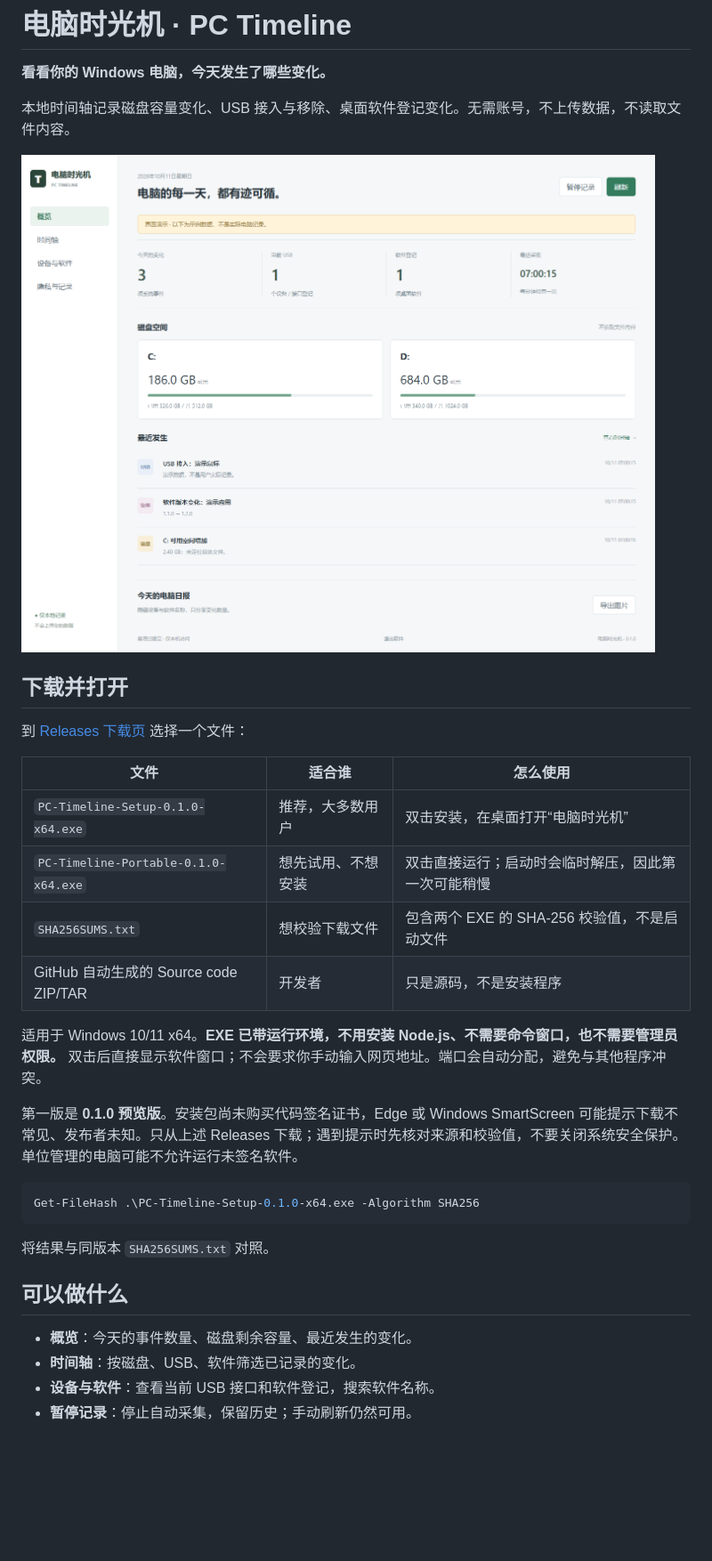
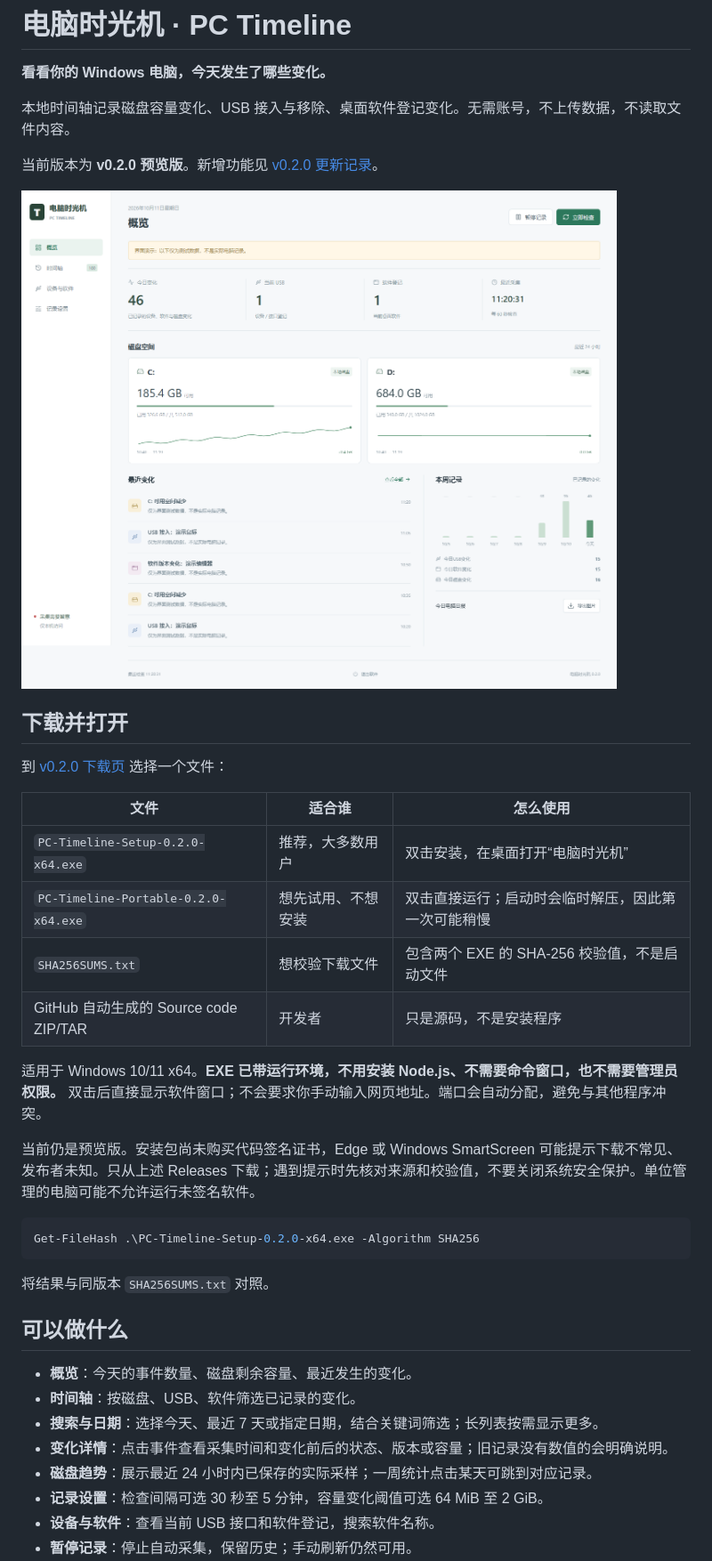
Before and after one commit to Northfish0311/PC-Timeline, a Markdown page: README.md, the part around one of its changes. Shown at 89% size. Drawn GitHub-style; pictures changed too: docs/overview.png; blank space fills up the shorter version.

Commit message:
Release PC Timeline v0.2.0 with history filters and disk trends

````diff
--- a/README.md
+++ b/README.md
@@ -4,25 +4,27 @@
 
 本地时间轴记录磁盘容量变化、USB 接入与移除、桌面软件登记变化。无需账号，不上传数据，不读取文件内容。
 
+当前版本为 **v0.2.0 预览版**。新增功能见 [v0.2.0 更新记录](docs/UPDATE-v0.2.0.md)。
+
 ![概览界面（演示数据，不是实际电脑记录）](docs/overview.png)
 
 ## 下载并打开
 
-到 [Releases 下载页](https://github.com/Northfish0311/PC-Timeline/releases) 选择一个文件：
+到 [v0.2.0 下载页](https://github.com/Northfish0311/PC-Timeline/releases/tag/v0.2.0) 选择一个文件：
 
 | 文件 | 适合谁 | 怎么使用 |
 | --- | --- | --- |
-| `PC-Timeline-Setup-0.1.0-x64.exe` | 推荐，大多数用户 | 双击安装，在桌面打开“电脑时光机” |
-| `PC-Timeline-Portable-0.1.0-x64.exe` | 想先试用、不想安装 | 双击直接运行；启动时会临时解压，因此第一次可能稍慢 |
+| `PC-Timeline-Setup-0.2.0-x64.exe` | 推荐，大多数用户 | 双击安装，在桌面打开“电脑时光机” |
+| `PC-Timeline-Portable-0.2.0-x64.exe` | 想先试用、不想安装 | 双击直接运行；启动时会临时解压，因此第一次可能稍慢 |
 | `SHA256SUMS.txt` | 想校验下载文件 | 包含两个 EXE 的 SHA-256 校验值，不是启动文件 |
 | GitHub 自动生成的 Source code ZIP/TAR | 开发者 | 只是源码，不是安装程序 |
 
 适用于 Windows 10/11 x64。**EXE 已带运行环境，不用安装 Node.js、不需要命令窗口，也不需要管理员权限。** 双击后直接显示软件窗口；不会要求你手动输入网页地址。端口会自动分配，避免与其他程序冲突。
 
-第一版是 **0.1.0 预览版**。安装包尚未购买代码签名证书，Edge 或 Windows SmartScreen 可能提示下载不常见、发布者未知。只从上述 Releases 下载；遇到提示时先核对来源和校验值，不要关闭系统安全保护。单位管理的电脑可能不允许运行未签名软件。
+当前仍是预览版。安装包尚未购买代码签名证书，Edge 或 Windows SmartScreen 可能提示下载不常见、发布者未知。只从上述 Releases 下载；遇到提示时先核对来源和校验值，不要关闭系统安全保护。单位管理的电脑可能不允许运行未签名软件。
 
 ```powershell
-Get-FileHash .\PC-Timeline-Setup-0.1.0-x64.exe -Algorithm SHA256
+Get-FileHash .\PC-Timeline-Setup-0.2.0-x64.exe -Algorithm SHA256
 ```
 
 将结果与同版本 `SHA256SUMS.txt` 对照。
@@ -31,6 +33,10 @@ Get-FileHash .\PC-Timeline-Setup-0.1.0-x64.exe -Algorithm SHA256
 
 - **概览**：今天的事件数量、磁盘剩余容量、最近发生的变化。
 - **时间轴**：按磁盘、USB、软件筛选已记录的变化。
+- **搜索与日期**：选择今天、最近 7 天或指定日期，结合关键词筛选；长列表按需显示更多。
+- **变化详情**：点击事件查看采集时间和变化前后的状态、版本或容量；旧记录没有数值的会明确说明。
+- **磁盘趋势**：展示最近 24 小时内已保存的实际采样；一周统计点击某天可跳到对应记录。
+- **记录设置**：检查间隔可选 30 秒至 5 分钟，容量变化阈值可选 64 MiB 至 2 GiB。
 - **设备与软件**：查看当前 USB 接口和软件登记，搜索软件名称。
 - **暂停记录**：停止自动采集，保留历史；手动刷新仍然可用。
 - **导出图片**：保存 PNG 日报，只包含日期、变化数量和磁盘容量，不包含设备名称、软件名称和私人路径。
````
Also changed, not shown: other parts of README.md (+4 -4 lines), THIRD_PARTY_NOTICES.md (+4 -0 lines), docs/RELEASE-v0.2.0.md (added, +27 -0 lines), docs/UPDATE-v0.2.0.md (added, +14 -0 lines), 12 other files.
